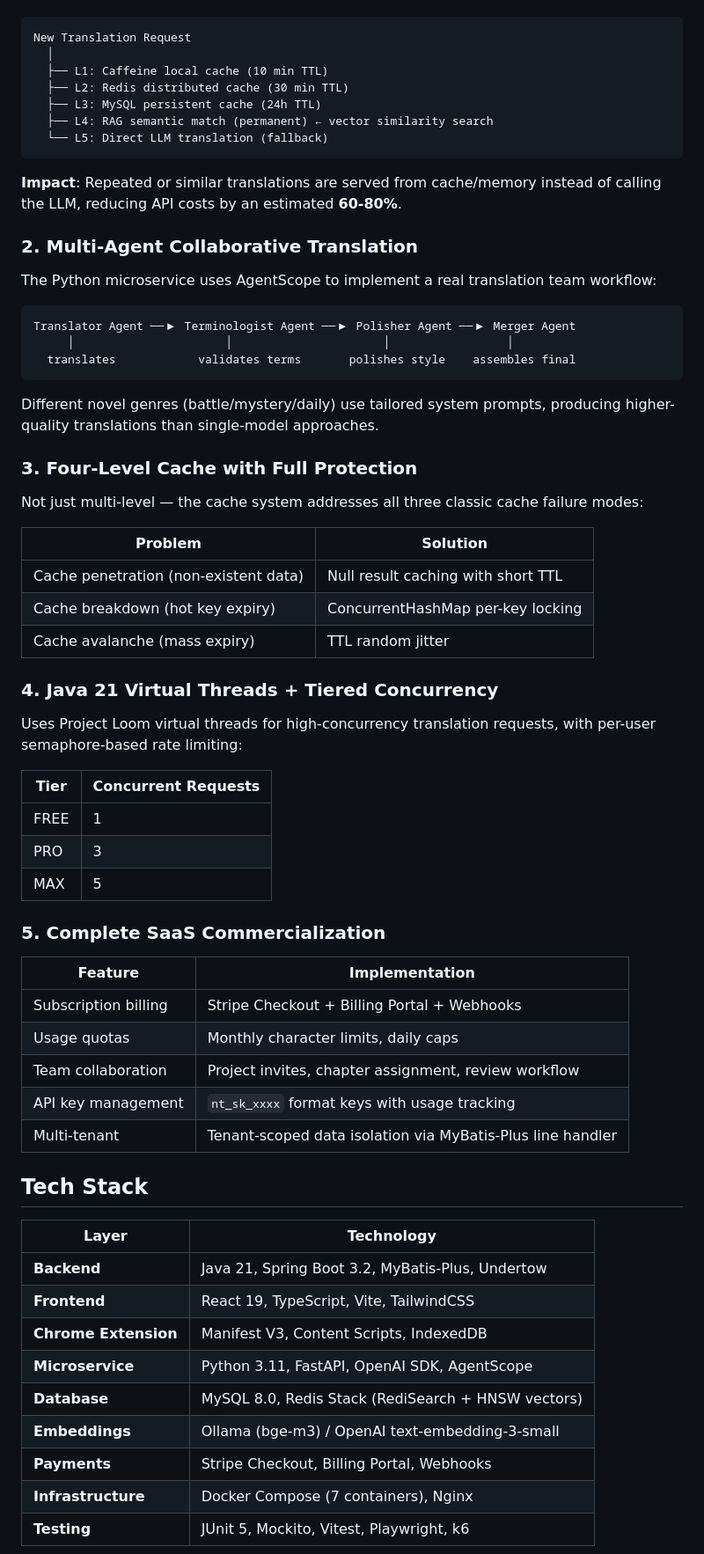
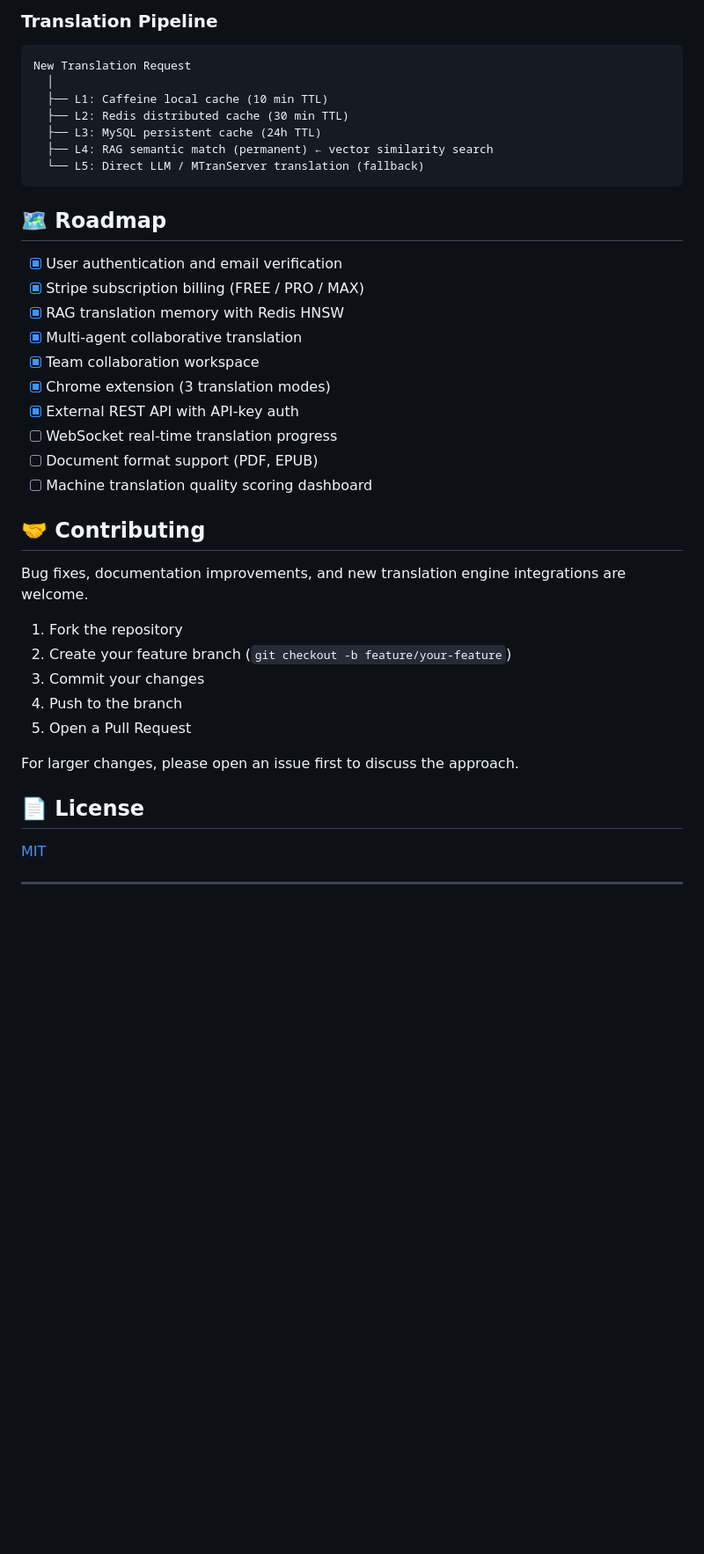
Before and after one commit to YuBing-link/noveltrans, a Markdown page: README.md, the part around one of its changes. Shown at 88% size. Drawn GitHub-style; blank space fills up the shorter version.

````diff
--- a/README.md
+++ b/README.md
@@ -38,3 +152,4 @@ Semantic vector matching using Redis HNSW index stores embeddings of prior trans
+### Translation Pipeline
 
 ```
 New Translation Request
@@ -43,64 +158,37 @@ New Translation Request
   ├── L2: Redis distributed cache (30 min TTL)
   ├── L3: MySQL persistent cache (24h TTL)
   ├── L4: RAG semantic match (permanent) ← vector similarity search
-  └── L5: Direct LLM translation (fallback)
+  └── L5: Direct LLM / MTranServer translation (fallback)
 ```
 
-**Impact**: Repeated or similar translations are served from cache/memory instead of calling the LLM, reducing API costs by an estimated **60-80%**.
+## 🗺️ Roadmap
 
-### 2. Multi-Agent Collaborative Translation
+- [x] User authentication and email verification
+- [x] Stripe subscription billing (FREE / PRO / MAX)
+- [x] RAG translation memory with Redis HNSW
+- [x] Multi-agent collaborative translation
+- [x] Team collaboration workspace
+- [x] Chrome extension (3 translation modes)
+- [x] External REST API with API-key auth
+- [ ] WebSocket real-time translation progress
+- [ ] Document format support (PDF, EPUB)
+- [ ] Machine translation quality scoring dashboard
 
-The Python microservice uses AgentScope to implement a real translation team workflow:
+## 🤝 Contributing
 
-```
-Translator Agent ──▶ Terminologist Agent ──▶ Polisher Agent ──▶ Merger Agent
-     │                      │                      │                 │
-  translates            validates terms       polishes style    assembles final
-```
+Bug fixes, documentation improvements, and new translation engine integrations are welcome.
 
-Different novel genres (battle/mystery/daily) use tailored system prompts, producing higher-quality translations than single-model approaches.
+1. Fork the repository
+2. Create your feature branch (`git checkout -b feature/your-feature`)
+3. Commit your changes
+4. Push to the branch
+5. Open a Pull Request
 
-### 3. Four-Level Cache with Full Protection
+For larger changes, please open an issue first to discuss the approach.
 
-Not just multi-level — the cache system addresses all three classic cache failure modes:
+## 📄 License
 
-| Problem | Solution |
-|---------|----------|
-| Cache penetration (non-existent data) | Null result caching with short TTL |
-| Cache breakdown (hot key expiry) | ConcurrentHashMap per-key locking |
-| Cache avalanche (mass expiry) | TTL random jitter |
+[MIT](LICENSE)
 
-### 4. Java 21 Virtual Threads + Tiered Concurrency
+---
 
-Uses Project Loom virtual threads for high-concurrency translation requests, with per-user semaphore-based rate limiting:
-
-| Tier | Concurrent Requests |
-|------|-------------------|
-| FREE | 1 |
-| PRO | 3 |
-| MAX | 5 |
-
-### 5. Complete SaaS Commercialization
-
-| Feature | Implementation |
-|---------|---------------|
-| Subscription billing | Stripe Checkout + Billing Portal + Webhooks |
-| Usage quotas | Monthly character limits, daily caps |
-| Team collaboration | Project invites, chapter assignment, review workflow |
-| API key management | `nt_sk_xxxx` format keys with usage tracking |
-| Multi-tenant | Tenant-scoped data isolation via MyBatis-Plus line handler |
-
-## Tech Stack
-
-| Layer | Technology |
-|-------|------------|
-| **Backend** | Java 21, Spring Boot 3.2, MyBatis-Plus, Undertow |
-| **Frontend** | React 19, TypeScript, Vite, TailwindCSS |
-| **Chrome Extension** | Manifest V3, Content Scripts, IndexedDB |
-| **Microservice** | Python 3.11, FastAPI, OpenAI SDK, AgentScope |
-| **Database** | MySQL 8.0, Redis Stack (RediSearch + HNSW vectors) |
-| **Embeddings** | Ollama (bge-m3) / OpenAI text-embedding-3-small |
-| **Payments** | Stripe Checkout, Billing Portal, Webhooks |
-| **Infrastructure** | Docker Compose (7 containers), Nginx |
-| **Testing** | JUnit 5, Mockito, Vitest, Playwright, k6 |
-
````
Also changed, not shown: other parts of README.md (+139 -102 lines).
